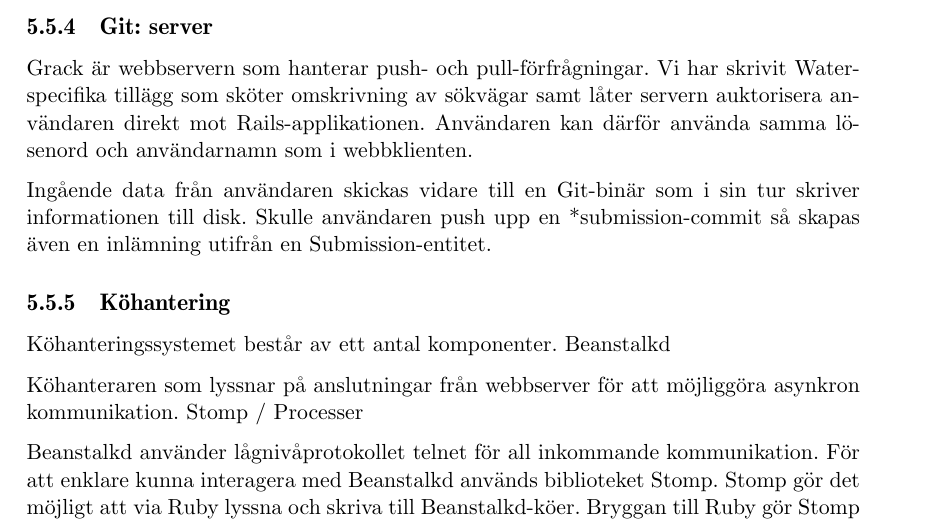
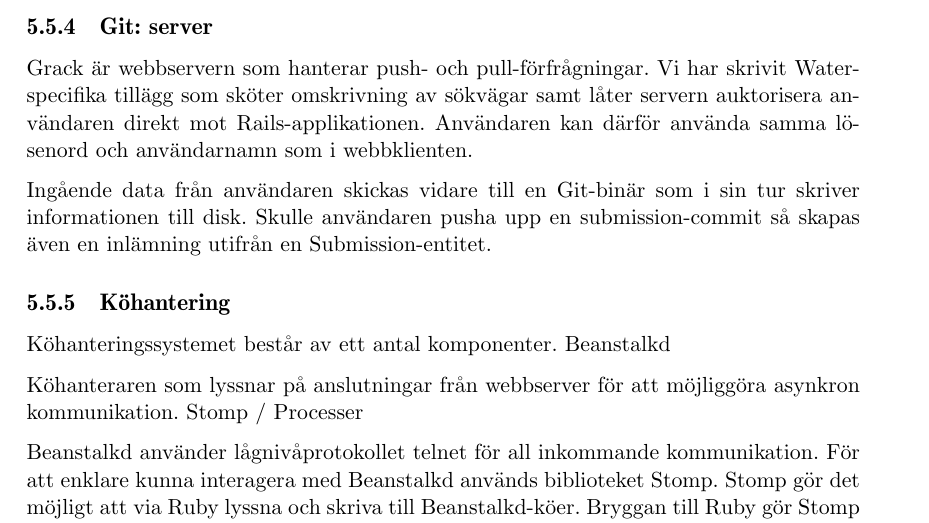
Before and after one commit to water/resources, a LaTeX thesis (report/main.tex, which reads report/include/design/subsystem.tex): part of page 56 of 78, cut so that both start at the same text. Compiled offline with pdfLaTeX.

Commit message:
Fixa stavfel i subsystem

```diff
--- a/report/include/design/subsystem.tex
+++ b/report/include/design/subsystem.tex
@@ -12,7 +12,7 @@ Git-repositorierna sparas som bare-repositorium. Detta betyder alla Git-reposito
 \subsection{Git: server}
 Grack är webbservern som hanterar push- och pull-förfrågningar. Vi har skrivit Water-specifika tillägg som sköter omskrivning av sökvägar samt låter servern auktorisera användaren direkt mot Rails-applikationen. Användaren kan därför använda samma lösenord och användarnamn som i webbklienten.
 
-Ingående data från användaren skickas vidare till en Git-binär som i sin tur skriver informationen till disk. Skulle användaren push upp en *submission-commit så skapas även en inlämning utifrån en Submission-entitet.
+Ingående data från användaren skickas vidare till en Git-binär som i sin tur skriver informationen till disk. Skulle användaren pusha upp en submission-commit så skapas även en inlämning utifrån en Submission-entitet.
 \subsection{Köhantering}
 Köhanteringssystemet består av ett antal komponenter.
 Beanstalkd
```
